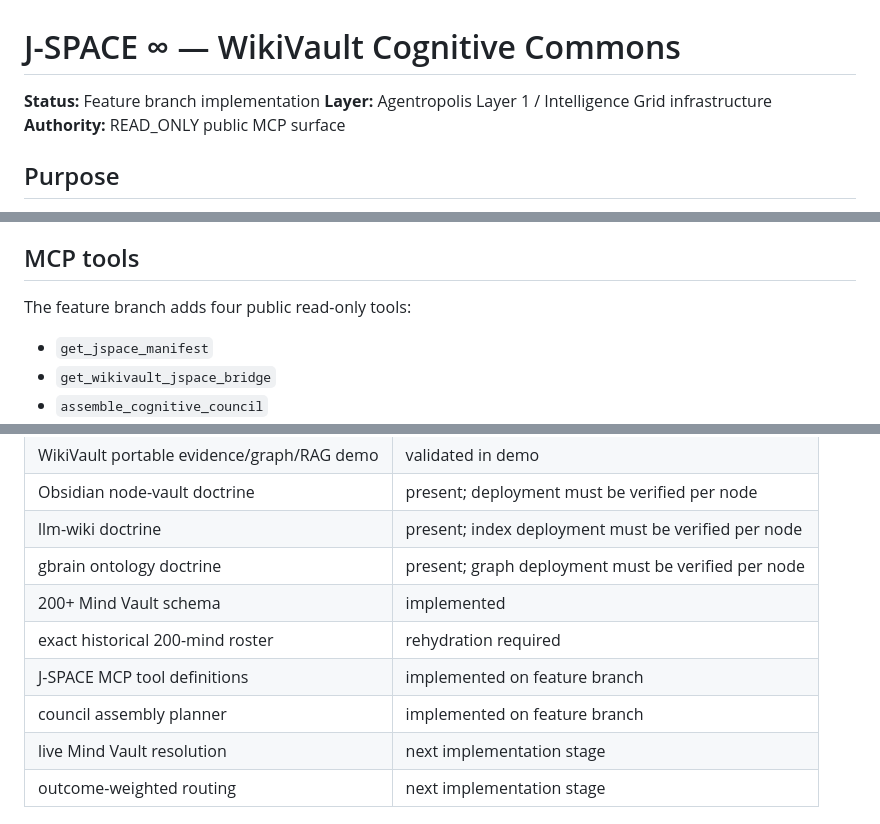
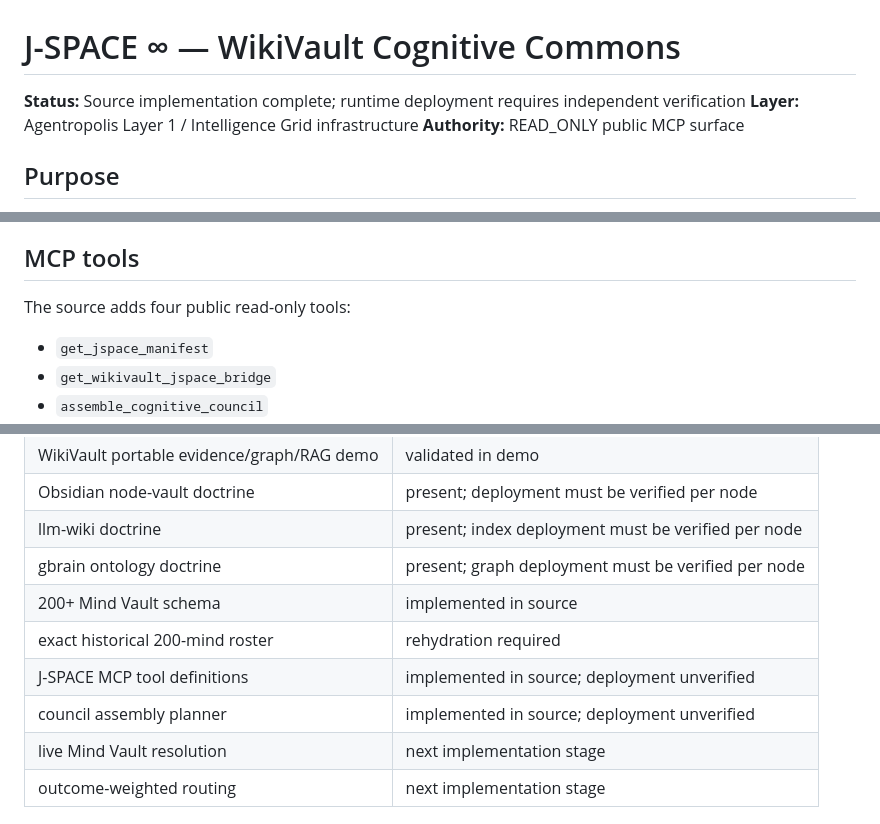
Before and after one commit to wiredchaos/AGENTROPOLIS-AGENT-MCP, a Markdown page: docs/JSPACE_WIKIVAULT_COGNITIVE_COMMONS.md, 3 parts joined by grey strips. Drawn GitHub-style.

Commit message:
docs: mark source implementation separately from runtime deployment

```diff
--- a/docs/JSPACE_WIKIVAULT_COGNITIVE_COMMONS.md
+++ b/docs/JSPACE_WIKIVAULT_COGNITIVE_COMMONS.md
@@ -1,6 +1,6 @@
 # J-SPACE ∞ — WikiVault Cognitive Commons
 
-**Status:** Feature branch implementation
+**Status:** Source implementation complete; runtime deployment requires independent verification
 **Layer:** Agentropolis Layer 1 / Intelligence Grid infrastructure
 **Authority:** READ_ONLY public MCP surface
 
@@ -215,7 +215,7 @@ Meta-J audits the assembly rather than adding another ordinary opinion. It check
 
 ## MCP tools
 
-The feature branch adds four public read-only tools:
+The source adds four public read-only tools:
 
 - `get_jspace_manifest`
 - `get_wikivault_jspace_bridge`
@@ -252,10 +252,10 @@ Council assembly is MCP-only because it accepts a bounded problem statement and
 | Obsidian node-vault doctrine | present; deployment must be verified per node |
 | llm-wiki doctrine | present; index deployment must be verified per node |
 | gbrain ontology doctrine | present; graph deployment must be verified per node |
-| 200+ Mind Vault schema | implemented |
+| 200+ Mind Vault schema | implemented in source |
 | exact historical 200-mind roster | rehydration required |
-| J-SPACE MCP tool definitions | implemented on feature branch |
-| council assembly planner | implemented on feature branch |
+| J-SPACE MCP tool definitions | implemented in source; deployment unverified |
+| council assembly planner | implemented in source; deployment unverified |
 | live Mind Vault resolution | next implementation stage |
 | outcome-weighted routing | next implementation stage |
 
```
